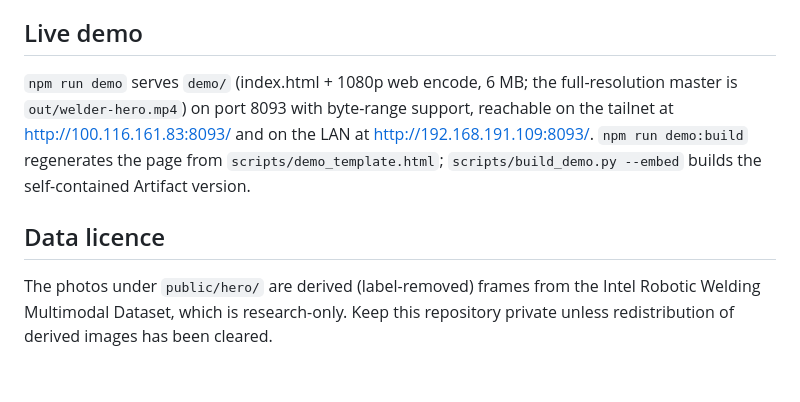
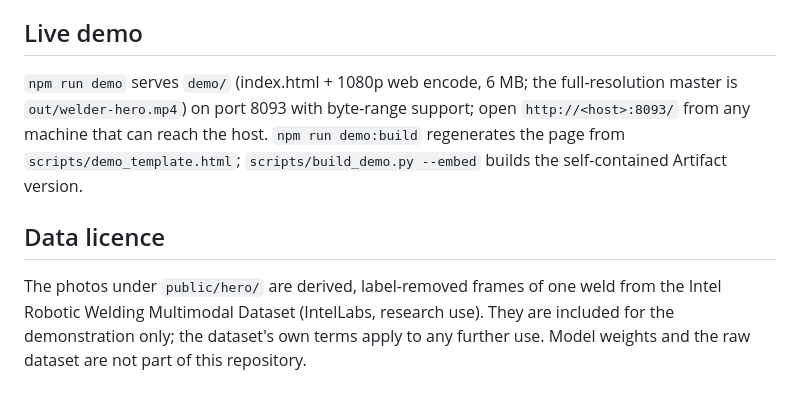
Before and after one commit to chenzhouuu/welder-hero-video, a Markdown page: README.md, the part around the change. Rendered like a GitHub page.

Commit message:
docs(readme): remove internal addresses and reword data notice for public release
Co-Authored-By: Claude Fable 5.1 <noreply@anthropic.com>
Claude-Session: https://claude.ai/code/session_01GXYWgoE9RsPbu8xUHBxobA

```diff
--- a/README.md
+++ b/README.md
@@ -62,8 +62,8 @@ figure appears anywhere.
 
 ## Live demo
 
-`npm run demo` serves `demo/` (index.html + 1080p web encode, 6 MB; the full-resolution master is `out/welder-hero.mp4`) on port 8093 with byte-range support, reachable on the tailnet at http://100.116.161.83:8093/ and on the LAN at http://192.168.191.109:8093/. `npm run demo:build` regenerates the page from `scripts/demo_template.html`; `scripts/build_demo.py --embed` builds the self-contained Artifact version.
+`npm run demo` serves `demo/` (index.html + 1080p web encode, 6 MB; the full-resolution master is `out/welder-hero.mp4`) on port 8093 with byte-range support; open `http://<host>:8093/` from any machine that can reach the host. `npm run demo:build` regenerates the page from `scripts/demo_template.html`; `scripts/build_demo.py --embed` builds the self-contained Artifact version.
 
 ## Data licence
 
-The photos under `public/hero/` are derived (label-removed) frames from the Intel Robotic Welding Multimodal Dataset, which is research-only. Keep this repository private unless redistribution of derived images has been cleared.
+The photos under `public/hero/` are derived, label-removed frames of one weld from the Intel Robotic Welding Multimodal Dataset (IntelLabs, research use). They are included for the demonstration only; the dataset's own terms apply to any further use. Model weights and the raw dataset are not part of this repository.
```
